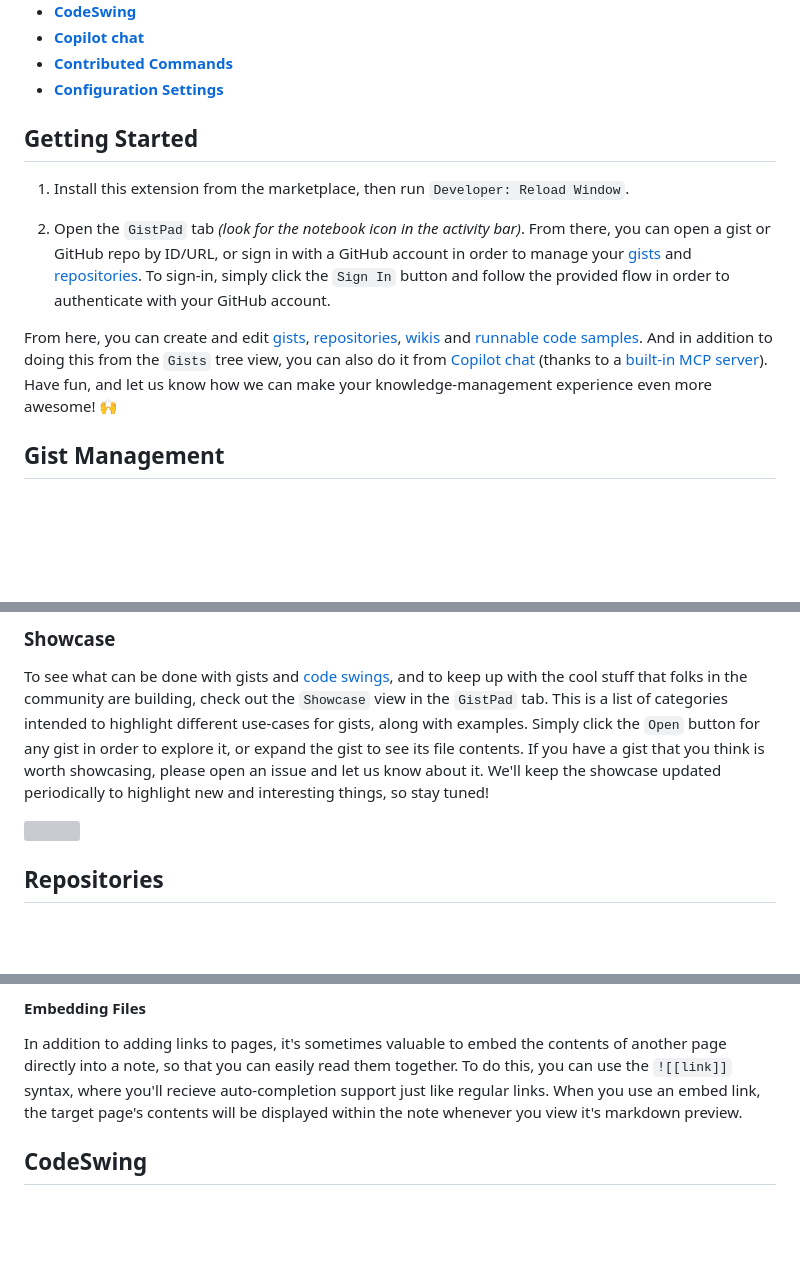
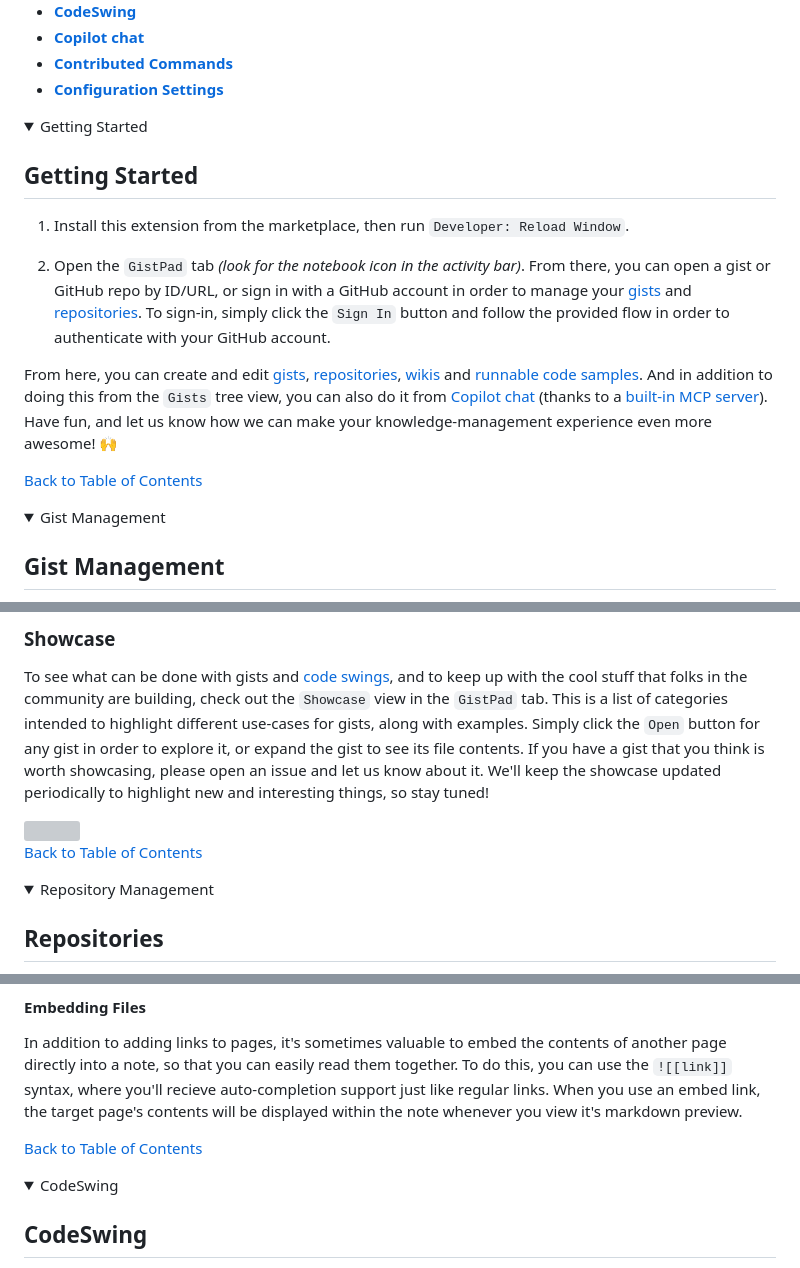
Before and after one commit to lostintangent/gistpad, a Markdown page: README.md, 3 parts joined by grey strips. Rendered like a GitHub page; folded sections open; blank space fills up the shorter version; grey boxes are pictures that could not be loaded.

Commit message:
Refactor README.md with collapsible sections (#417)

```diff
--- a/README.md
+++ b/README.md
@@ -25,6 +25,9 @@ GistPad is a Visual Studio Code extension that allows you to edit GitHub [Gists]
 - **[Contributed Commands](#contributed-commands-file-explorer)**
 - **[Configuration Settings](#configuration-settings)**
 
+<details>
+  <summary>Getting Started</summary>
+
 ## Getting Started
 
 1. Install this extension from the marketplace, then run `Developer: Reload Window`.
@@ -32,6 +35,12 @@ GistPad is a Visual Studio Code extension that allows you to edit GitHub [Gists]
 1. Open the `GistPad` tab _(look for the notebook icon in the activity bar)_. From there, you can open a gist or GitHub repo by ID/URL, or sign in with a GitHub account in order to manage your [gists](#gist-management) and [repositories](#repositories). To sign-in, simply click the `Sign In` button and follow the provided flow in order to authenticate with your GitHub account.
 
 From here, you can create and edit [gists](#gist-management), [repositories](#repositories), [wikis](#wikis) and [runnable code samples](#codeswing). And in addition to doing this from the `Gists` tree view, you can also do it from [Copilot chat](#copilot-chat) (thanks to a [built-in MCP server](https://npmjs.com/gistpad-mcp)). Have fun, and let us know how we can make your knowledge-management experience even more awesome! 🙌
+<br>
+
+[Back to Table of Contents](#table-of-contents)
+</details>
+<details>
+  <summary>Gist Management</summary>
 
 ## Gist Management
 
@@ -134,6 +143,12 @@ You can create as many daily notes as you need, and when you're done with them,
 To see what can be done with gists and [code swings](#codeswing), and to keep up with the cool stuff that folks in the community are building, check out the `Showcase` view in the `GistPad` tab. This is a list of categories intended to highlight different use-cases for gists, along with examples. Simply click the `Open` button for any gist in order to explore it, or expand the gist to see its file contents. If you have a gist that you think is worth showcasing, please open an issue and let us know about it. We'll keep the showcase updated periodically to highlight new and interesting things, so stay tuned!
 
 <img width="250px" src="https://user-images.githubusercontent.com/116461/74891549-2c9f4500-533c-11ea-9bbb-c5907d41a589.png" />
+<br>
+
+[Back to Table of Contents](#table-of-contents)
+</details>
+<details>
+  <summary>Repository Management</summary>
 
 ## Repositories
 
@@ -215,6 +230,12 @@ Furthermore, when you open a page that contains backlinks, the set of backlinks
 #### Embedding Files
 
 In addition to adding links to pages, it's sometimes valuable to embed the contents of another page directly into a note, so that you can easily read them together. To do this, you can use the `![[link]]` syntax, where you'll recieve auto-completion support just like regular links. When you use an embed link, the target page's contents will be displayed within the note whenever you view it's markdown preview.
+<br>
+
+[Back to Table of Contents](#table-of-contents)
+</details>
+<details>
+  <summary>CodeSwing</summary>
 
 ## CodeSwing
 
```
Also changed, not shown: other parts of README.md (+18 -0 lines).
